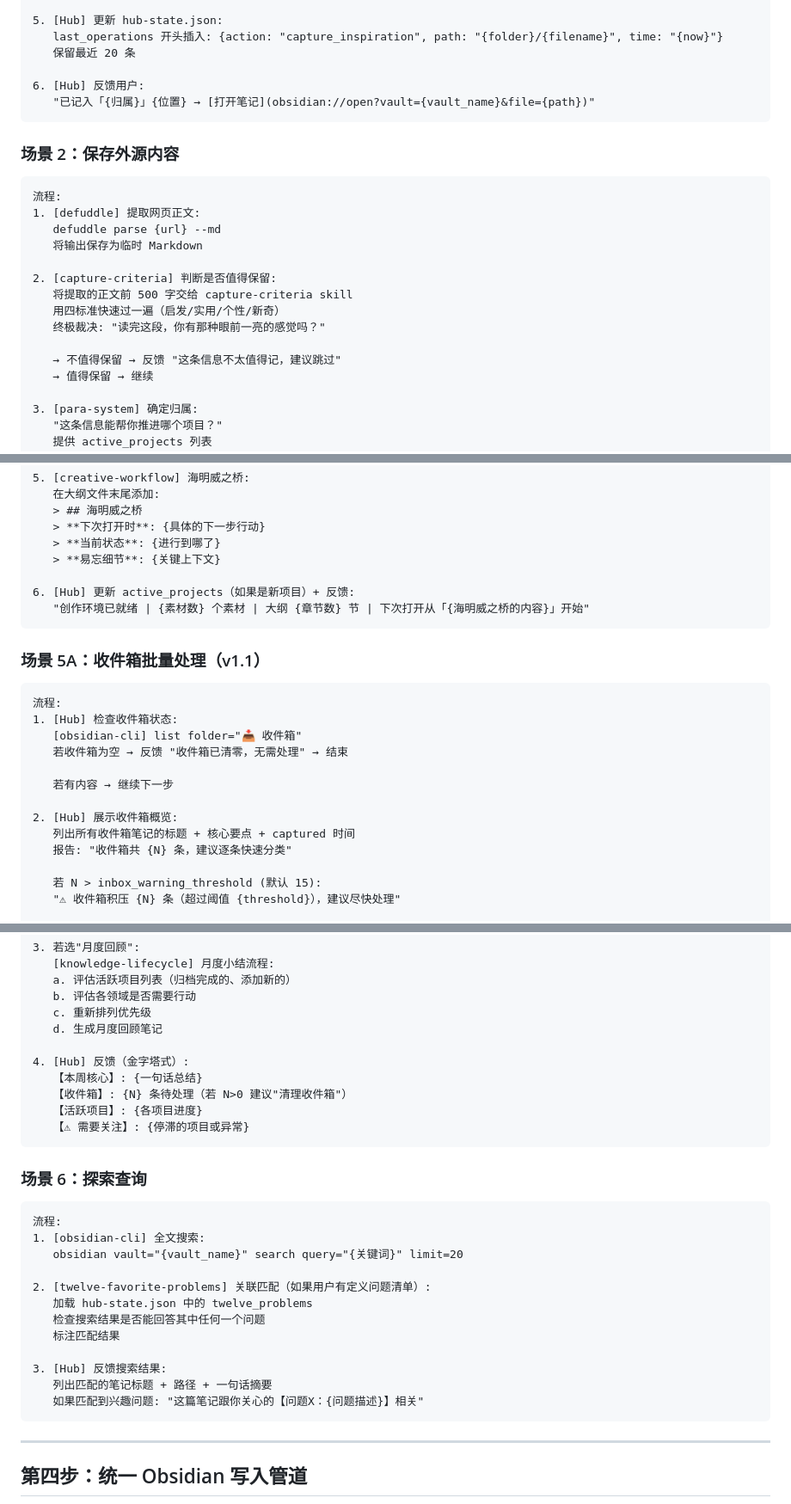
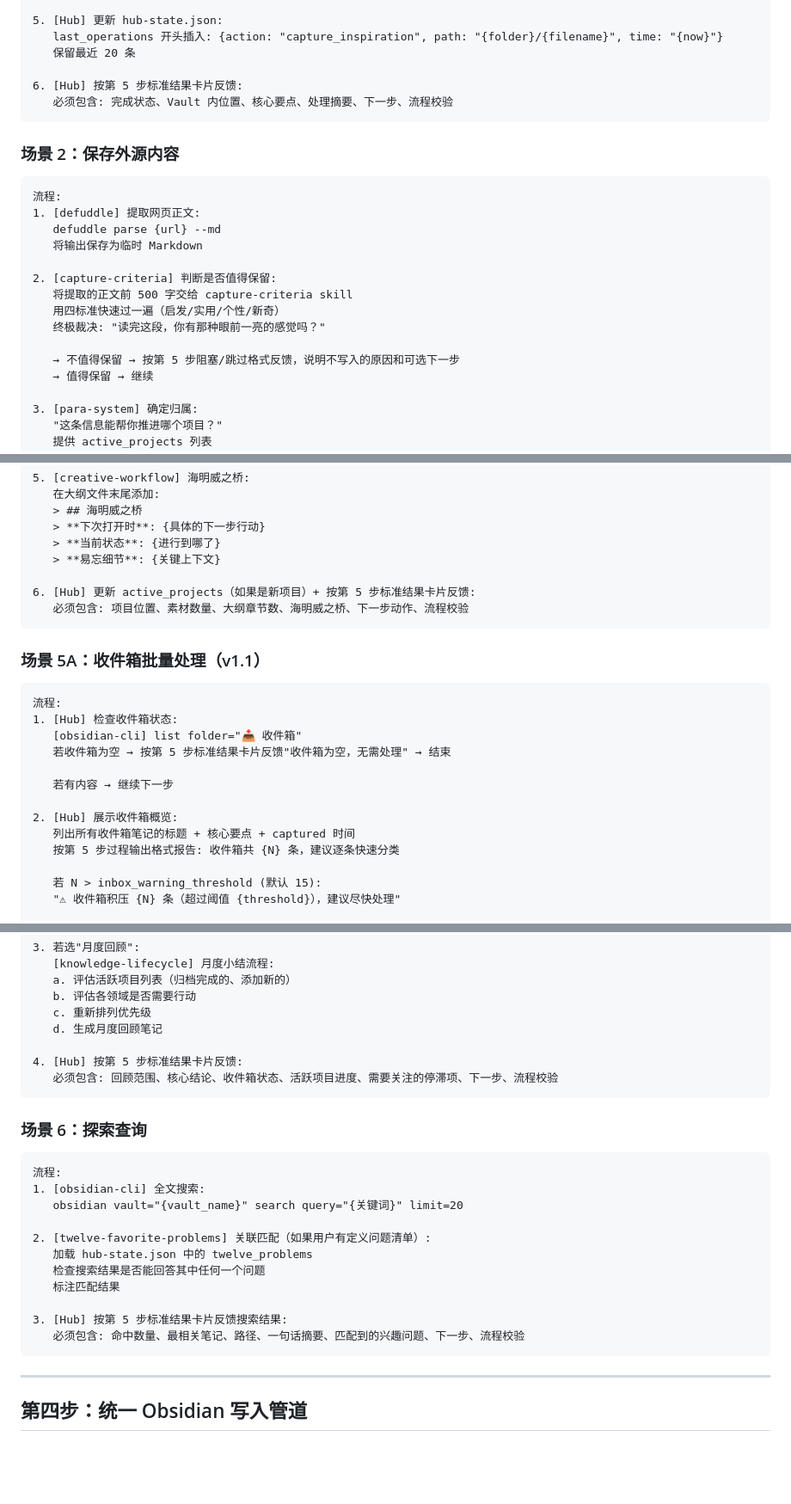
Before and after one commit to StarDust-AI-Labs/second-brain-skills, a Markdown page: skills/second-brain-hub/SKILL.md, 3 parts joined by grey strips. Shown at 86% size. Drawn GitHub-style; blank space fills up the shorter version.

````diff
--- a/skills/second-brain-hub/SKILL.md
+++ b/skills/second-brain-hub/SKILL.md
@@ -293,8 +333,8 @@ Agent 在上下文压力下会为跳过规则找到**听起来合理的理由**
    last_operations 开头插入: {action: "capture_inspiration", path: "{folder}/{filename}", time: "{now}"}
    保留最近 20 条
 
-6. [Hub] 反馈用户:
-   "已记入「{归属}」{位置} → [打开笔记](obsidian://open?vault={vault_name}&file={path})"
+6. [Hub] 按第 5 步标准结果卡片反馈:
+   必须包含: 完成状态、Vault 内位置、核心要点、处理摘要、下一步、流程校验
 ```
 
 ### 场景 2：保存外源内容
@@ -310,7 +350,7 @@ Agent 在上下文压力下会为跳过规则找到**听起来合理的理由**
    用四标准快速过一遍（启发/实用/个性/新奇）
    终极裁决: "读完这段，你有那种眼前一亮的感觉吗？"
 
-   → 不值得保留 → 反馈 "这条信息不太值得记，建议跳过"
+   → 不值得保留 → 按第 5 步阻塞/跳过格式反馈，说明不写入的原因和可选下一步
    → 值得保留 → 继续
 
 3. [para-system] 确定归属:
@@ -391,8 +431,8 @@ Agent 在上下文压力下会为跳过规则找到**听起来合理的理由**
    > **当前状态**: {进行到哪了}
    > **易忘细节**: {关键上下文}
 
-6. [Hub] 更新 active_projects（如果是新项目）+ 反馈:
-   "创作环境已就绪 | {素材数} 个素材 | 大纲 {章节数} 节 | 下次打开从「{海明威之桥的内容}」开始"
+6. [Hub] 更新 active_projects（如果是新项目）+ 按第 5 步标准结果卡片反馈:
+   必须包含: 项目位置、素材数量、大纲章节数、海明威之桥、下一步动作、流程校验
 ```
 
 ### 场景 5A：收件箱批量处理（v1.1）
@@ -401,13 +441,13 @@ Agent 在上下文压力下会为跳过规则找到**听起来合理的理由**
 流程:
 1. [Hub] 检查收件箱状态:
    [obsidian-cli] list folder="📥 收件箱"
-   若收件箱为空 → 反馈 "收件箱已清零，无需处理" → 结束
+   若收件箱为空 → 按第 5 步标准结果卡片反馈"收件箱为空，无需处理" → 结束
 
    若有内容 → 继续下一步
 
 2. [Hub] 展示收件箱概览:
    列出所有收件箱笔记的标题 + 核心要点 + captured 时间
-   报告: "收件箱共 {N} 条，建议逐条快速分类"
+   按第 5 步过程输出格式报告: 收件箱共 {N} 条，建议逐条快速分类
 
    若 N > inbox_warning_threshold (默认 15):
    "⚠ 收件箱积压 {N} 条（超过阈值 {threshold}），建议尽快处理"
@@ -464,11 +502,8 @@ Agent 在上下文压力下会为跳过规则找到**听起来合理的理由**
    c. 重新排列优先级
    d. 生成月度回顾笔记
 
-4. [Hub] 反馈（金字塔式）:
-   【本周核心】: {一句话总结}
-   【收件箱】: {N} 条待处理（若 N>0 建议"清理收件箱"）
-   【活跃项目】: {各项目进度}
-   【⚠ 需要关注】: {停滞的项目或异常}
+4. [Hub] 按第 5 步标准结果卡片反馈:
+   必须包含: 回顾范围、核心结论、收件箱状态、活跃项目进度、需要关注的停滞项、下一步、流程校验
 ```
 
 ### 场景 6：探索查询
@@ -483,9 +518,8 @@ Agent 在上下文压力下会为跳过规则找到**听起来合理的理由**
    检查搜索结果是否能回答其中任何一个问题
    标注匹配结果
 
-3. [Hub] 反馈搜索结果:
-   列出匹配的笔记标题 + 路径 + 一句话摘要
-   如果匹配到兴趣问题: "这篇笔记跟你关心的【问题X：{问题描述}】相关"
+3. [Hub] 按第 5 步标准结果卡片反馈搜索结果:
+   必须包含: 命中数量、最相关笔记、路径、一句话摘要、匹配到的兴趣问题、下一步、流程校验
 ```
 
 ---
````
Also changed, not shown: other parts of skills/second-brain-hub/SKILL.md (+149 -22 lines).
